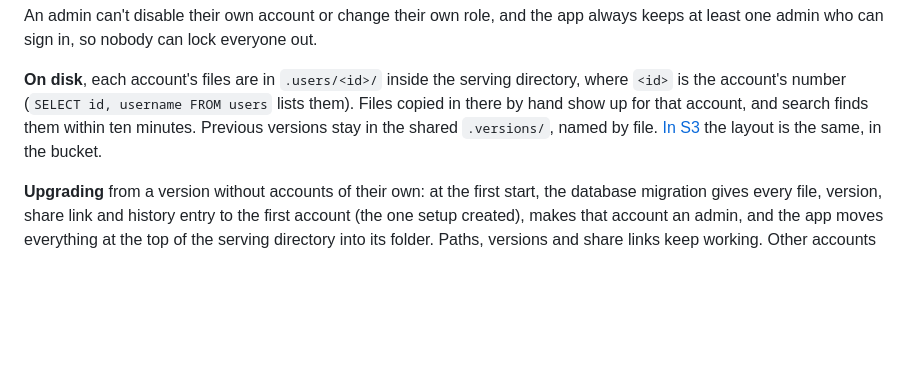
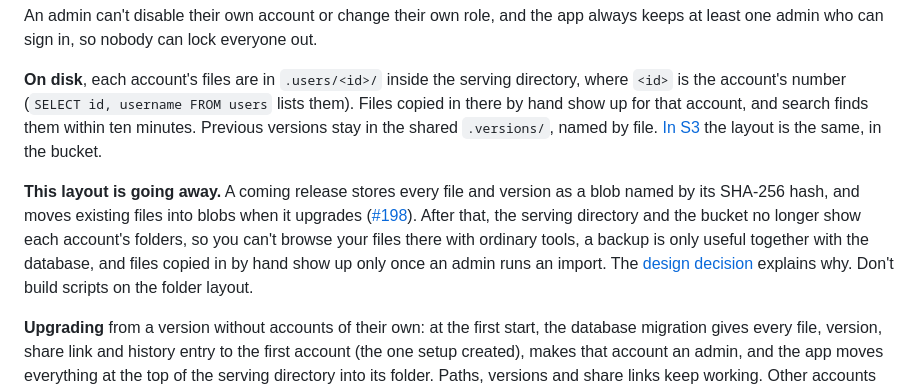
Before and after one commit to mevcaus/JavaDropbox, a Markdown page: docs/self-hosting.md, the part around the change. Rendered like a GitHub page; blank space fills up the shorter version.

```diff
--- a/docs/self-hosting.md
+++ b/docs/self-hosting.md
@@ -37,6 +37,8 @@ Every account has files of its own, which nobody else can see: not other users,
 An admin can't disable their own account or change their own role, and the app always keeps at least one admin who can sign in, so nobody can lock everyone out.
 
 **On disk**, each account's files are in `.users/<id>/` inside the serving directory, where `<id>` is the account's number (`SELECT id, username FROM users` lists them). Files copied in there by hand show up for that account, and search finds them within ten minutes. Previous versions stay in the shared `.versions/`, named by file. [In S3](#storing-files-in-s3) the layout is the same, in the bucket.
+
+**This layout is going away.** A coming release stores every file and version as a blob named by its SHA-256 hash, and moves existing files into blobs when it upgrades ([#198](https://github.com/mevcaus/JavaDropbox/issues/198)). After that, the serving directory and the bucket no longer show each account's folders, so you can't browse your files there with ordinary tools, a backup is only useful together with the database, and files copied in by hand show up only once an admin runs an import. The [design decision](../README.md#why-does-the-database-list-what-exists-and-the-store-hold-blobs) explains why. Don't build scripts on the folder layout.
 
 **Upgrading** from a version without accounts of their own: at the first start, the database migration gives every file, version, share link and history entry to the first account (the one setup created), makes that account an admin, and the app moves everything at the top of the serving directory into its folder. Paths, versions and share links keep working. Other accounts start with nothing. Anything put at the top of the serving directory later is moved into the first account's folder at the next start, unless that folder already has something by the same name.
 
```
Also changed, not shown: README.md (+22 -3 lines).
